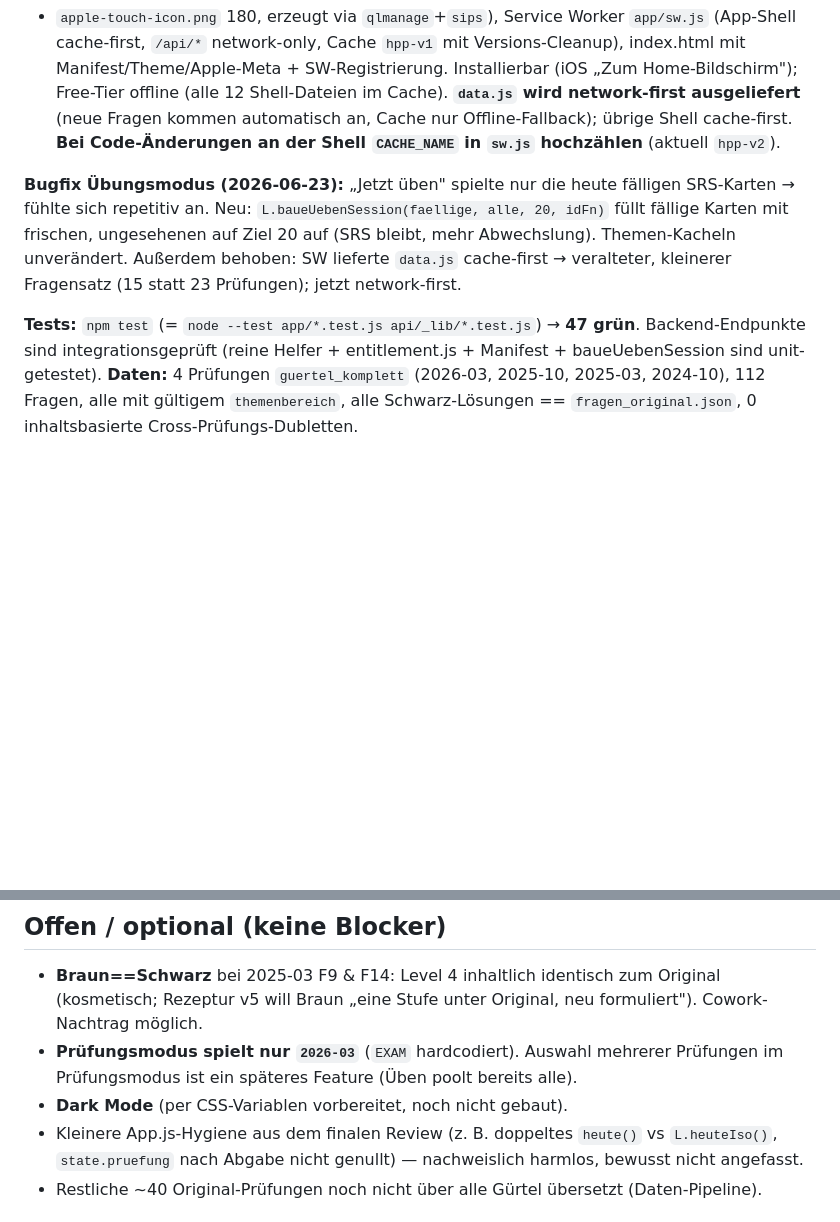
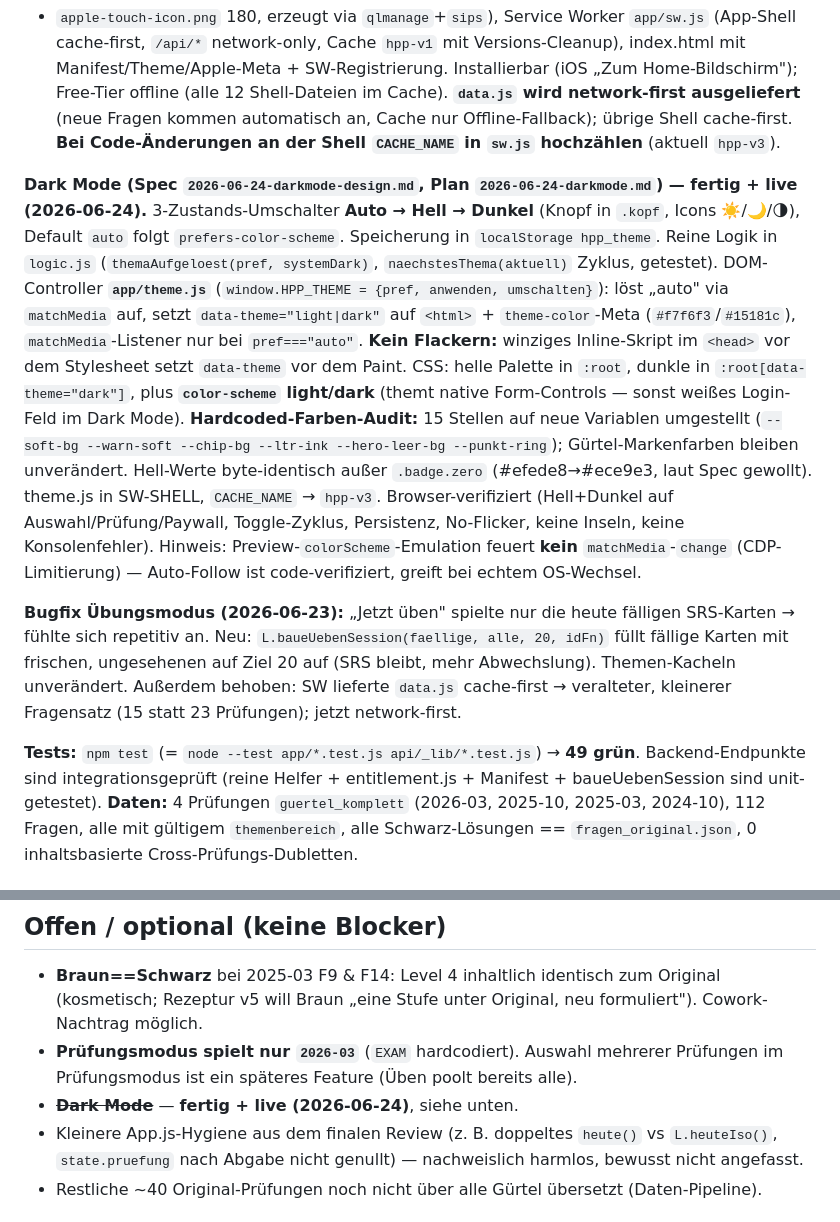
Before and after one commit to Foldepp/HPP-App, a Markdown page: docs/superpowers/STATUS.md, 2 parts joined by grey strips. Drawn GitHub-style; blank space fills up the shorter version.

Commit message:
docs(status): Dark Mode fertig + live (Toggle, dunkle Palette, No-Flicker), Tests 49, SW hpp-v3
Co-Authored-By: Claude Opus 4.8 <noreply@anthropic.com>

```diff
--- a/docs/superpowers/STATUS.md
+++ b/docs/superpowers/STATUS.md
@@ -79,14 +79,30 @@ short_name „HPP Training", standalone), App-Icon „Gürtel-Streifen" (`icon.s
 `/api/*` network-only, Cache `hpp-v1` mit Versions-Cleanup), index.html mit Manifest/Theme/Apple-Meta + SW-Registrierung.
 Installierbar (iOS „Zum Home-Bildschirm"); Free-Tier offline (alle 12 Shell-Dateien im Cache).
 **`data.js` wird network-first ausgeliefert** (neue Fragen kommen automatisch an, Cache nur Offline-Fallback);
-übrige Shell cache-first. **Bei Code-Änderungen an der Shell `CACHE_NAME` in `sw.js` hochzählen** (aktuell `hpp-v2`).
+übrige Shell cache-first. **Bei Code-Änderungen an der Shell `CACHE_NAME` in `sw.js` hochzählen** (aktuell `hpp-v3`).
+
+**Dark Mode (Spec `2026-06-24-darkmode-design.md`, Plan `2026-06-24-darkmode.md`) — fertig + live (2026-06-24).**
+3-Zustands-Umschalter **Auto → Hell → Dunkel** (Knopf in `.kopf`, Icons ☀️/🌙/🌗), Default `auto` folgt
+`prefers-color-scheme`. Speicherung in `localStorage hpp_theme`. Reine Logik in `logic.js`
+(`themaAufgeloest(pref, systemDark)`, `naechstesThema(aktuell)` Zyklus, getestet). DOM-Controller
+**`app/theme.js`** (`window.HPP_THEME = {pref, anwenden, umschalten}`): löst „auto" via `matchMedia` auf,
+setzt `data-theme="light|dark"` auf `<html>` + `theme-color`-Meta (`#f7f6f3`/`#15181c`), `matchMedia`-Listener
+nur bei `pref==="auto"`. **Kein Flackern:** winziges Inline-Skript im `<head>` vor dem Stylesheet setzt
+`data-theme` vor dem Paint. CSS: helle Palette in `:root`, dunkle in `:root[data-theme="dark"]`,
+plus **`color-scheme` light/dark** (themt native Form-Controls — sonst weißes Login-Feld im Dark Mode).
+**Hardcoded-Farben-Audit:** 15 Stellen auf neue Variablen umgestellt (`--soft-bg --warn-soft --chip-bg
+--ltr-ink --hero-leer-bg --punkt-ring`); Gürtel-Markenfarben bleiben unverändert. Hell-Werte byte-identisch
+außer `.badge.zero` (#efede8→#ece9e3, laut Spec gewollt). theme.js in SW-SHELL, `CACHE_NAME` → `hpp-v3`.
+Browser-verifiziert (Hell+Dunkel auf Auswahl/Prüfung/Paywall, Toggle-Zyklus, Persistenz, No-Flicker, keine
+Inseln, keine Konsolenfehler). Hinweis: Preview-`colorScheme`-Emulation feuert **kein** `matchMedia`-`change`
+(CDP-Limitierung) — Auto-Follow ist code-verifiziert, greift bei echtem OS-Wechsel.
 
 **Bugfix Übungsmodus (2026-06-23):** „Jetzt üben" spielte nur die heute fälligen SRS-Karten → fühlte sich
 repetitiv an. Neu: `L.baueUebenSession(faellige, alle, 20, idFn)` füllt fällige Karten mit frischen,
 ungesehenen auf Ziel 20 auf (SRS bleibt, mehr Abwechslung). Themen-Kacheln unverändert. Außerdem behoben:
 SW lieferte `data.js` cache-first → veralteter, kleinerer Fragensatz (15 statt 23 Prüfungen); jetzt network-first.
 
-**Tests:** `npm test` (= `node --test app/*.test.js api/_lib/*.test.js`) → **47 grün**. Backend-Endpunkte sind
+**Tests:** `npm test` (= `node --test app/*.test.js api/_lib/*.test.js`) → **49 grün**. Backend-Endpunkte sind
 integrationsgeprüft (reine Helfer + entitlement.js + Manifest + baueUebenSession sind unit-getestet).
 **Daten:** 4 Prüfungen `guertel_komplett` (2026-03, 2025-10, 2025-03, 2024-10), 112 Fragen, alle mit
 gültigem `themenbereich`, alle Schwarz-Lösungen == `fragen_original.json`, 0 inhaltsbasierte
@@ -129,7 +145,7 @@ Cross-Prüfungs-Dubletten.
   Rezeptur v5 will Braun „eine Stufe unter Original, neu formuliert"). Cowork-Nachtrag möglich.
 - **Prüfungsmodus spielt nur `2026-03`** (`EXAM` hardcodiert). Auswahl mehrerer Prüfungen im
   Prüfungsmodus ist ein späteres Feature (Üben poolt bereits alle).
-- **Dark Mode** (per CSS-Variablen vorbereitet, noch nicht gebaut).
+- ~~**Dark Mode**~~ — **fertig + live (2026-06-24)**, siehe unten.
 - Kleinere App.js-Hygiene aus dem finalen Review (z. B. doppeltes `heute()` vs `L.heuteIso()`,
   `state.pruefung` nach Abgabe nicht genullt) — nachweislich harmlos, bewusst nicht angefasst.
 - Restliche ~40 Original-Prüfungen noch nicht über alle Gürtel übersetzt (Daten-Pipeline).
```
Also changed, not shown: other parts of docs/superpowers/STATUS.md (+1 -1 lines).
